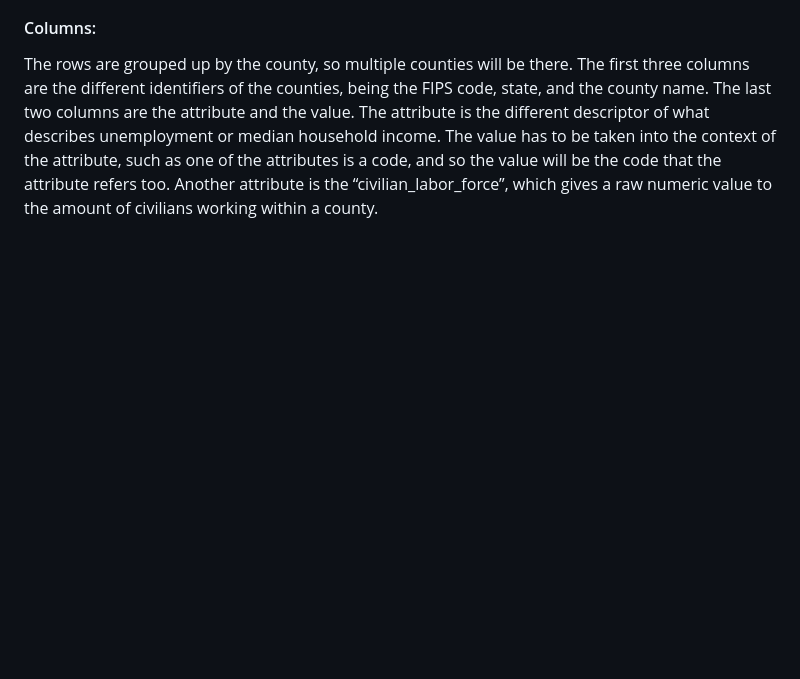
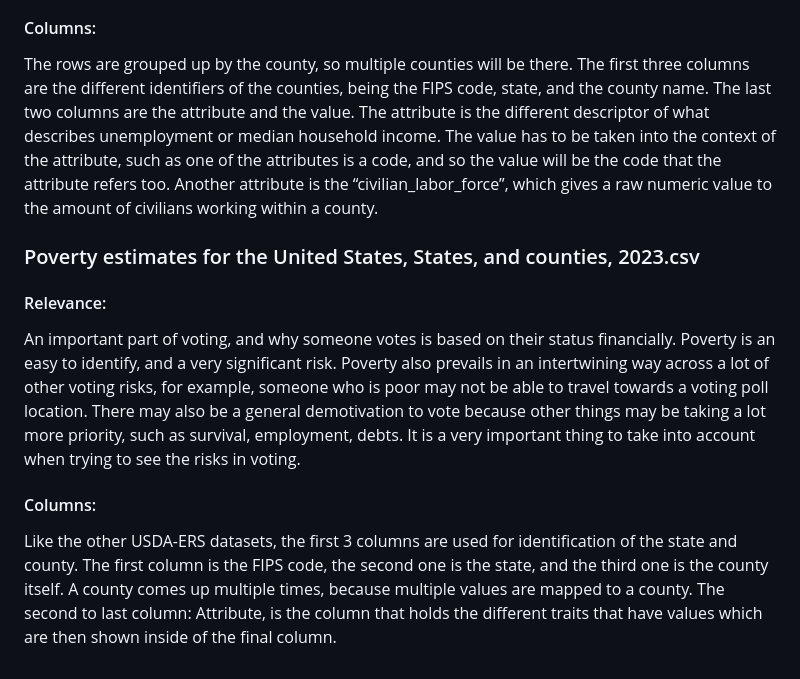
Before and after one commit to lacarabela/GC-CPRI, a Markdown page: documentation/dataset_documentation.md, the part around the change. Drawn GitHub-style; blank space fills up the shorter version.

Commit message:
Update dataset_documentation.md
Finished USDA-ERS datasets

```diff
--- a/documentation/dataset_documentation.md
+++ b/documentation/dataset_documentation.md
@@ -61,3 +61,10 @@ Secondly, unemployment is another important factor when it comes to voters becau
 
 #### Columns:
 The rows are grouped up by the county, so multiple counties will be there. The first three columns are the different identifiers of the counties, being the FIPS code, state, and the county name. The last two columns are the attribute and the value. The attribute is the different descriptor of what describes unemployment or median household income. The value has to be taken into the context of the attribute, such as one of the attributes is a code, and so the value will be the code that the attribute refers too. Another attribute is the “civilian_labor_force”, which gives a raw numeric value to the amount of civilians working within a county.
+
+### Poverty estimates for the United States, States, and counties, 2023.csv
+#### Relevance:
+An important part of voting, and why someone votes is based on their status financially. Poverty is an easy to identify, and a very significant risk. Poverty also prevails in an intertwining way across a lot of other voting risks, for example, someone who is poor may not be able to travel towards a voting poll location. There may also be a general demotivation to vote because other things may be taking a lot more priority, such as survival, employment, debts. It is a very important thing to take into account when trying to see the risks in voting.
+
+#### Columns:
+Like the other USDA-ERS datasets, the first 3 columns are used for identification of the state and county. The first column is the FIPS code, the second one is the state, and the third one is the county itself. A county comes up multiple times, because multiple values are mapped to a county. The second to last column: Attribute, is the column that holds the different traits that have values which are then shown inside of the final column.
```
